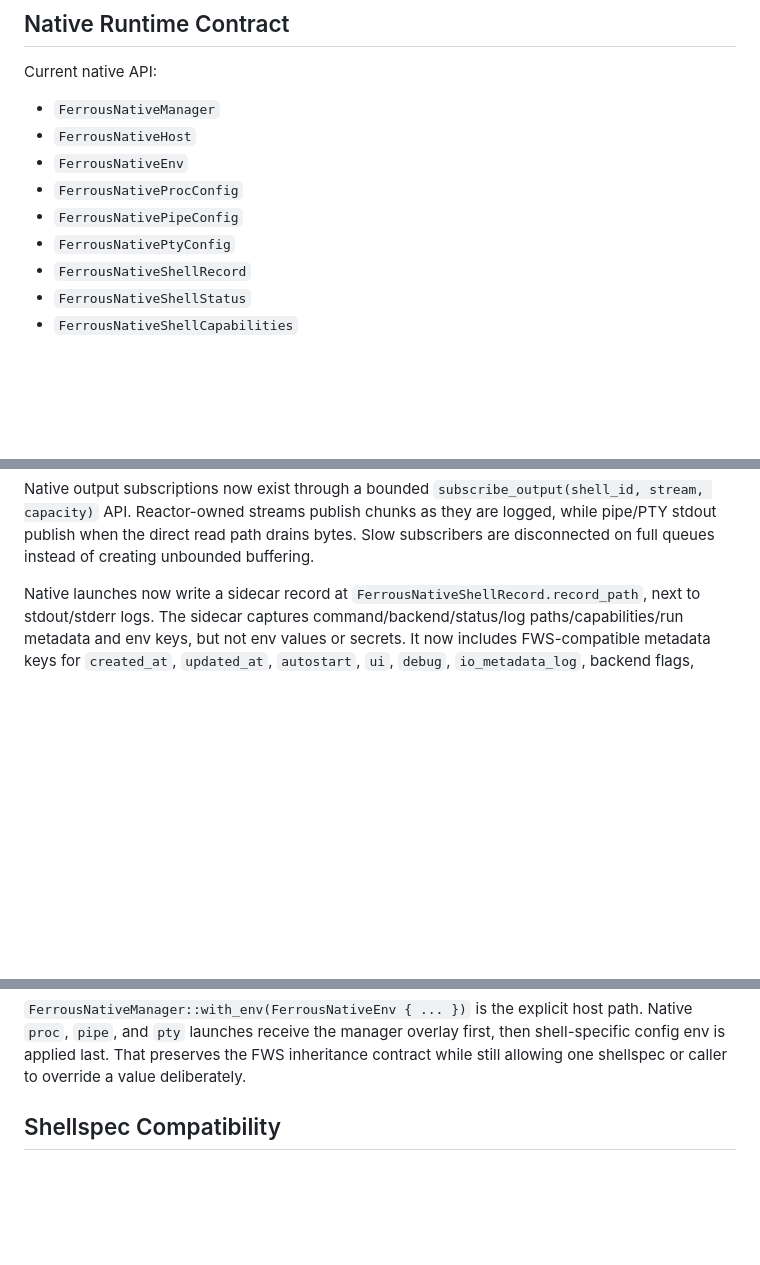
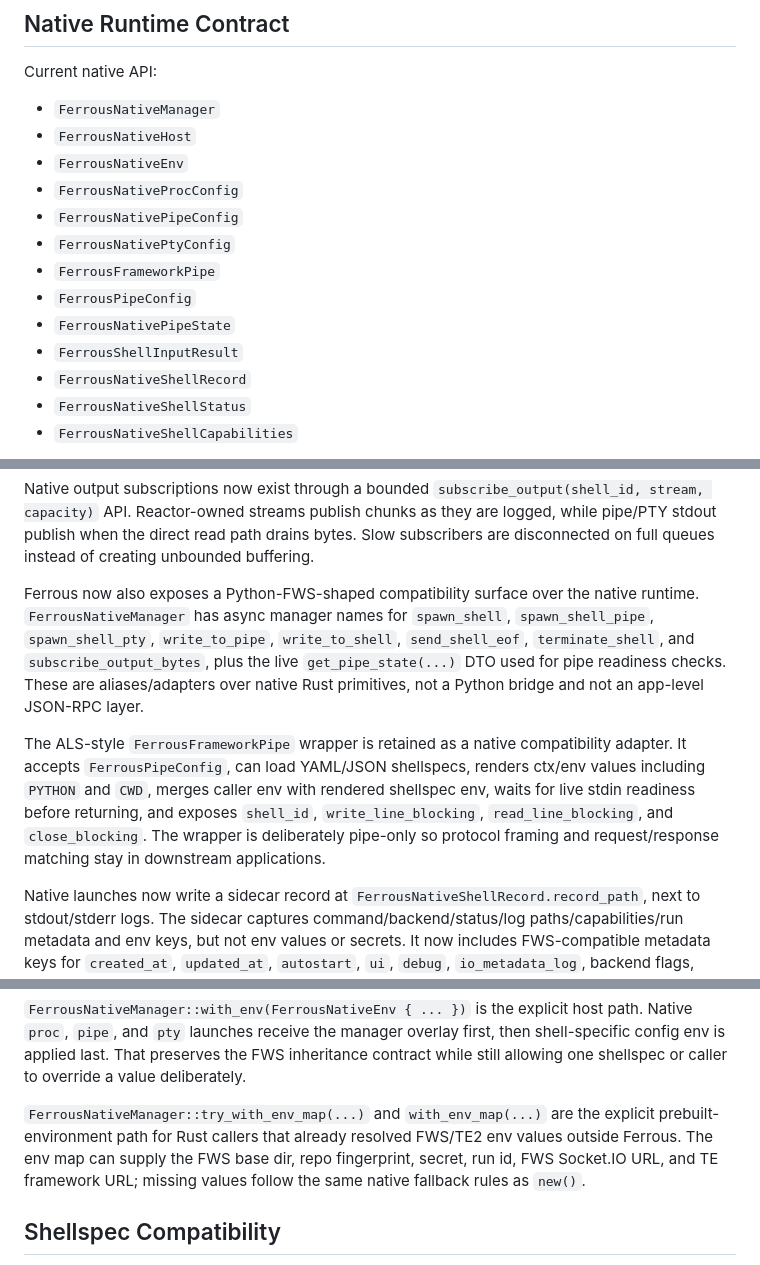
Before and after one commit to mrsurge/framework-shells, a Markdown page: docs/FERROUS_FRAMEWORK_ADOPTION.md, 3 parts joined by grey strips. Drawn GitHub-style; blank space fills up the shorter version.

Commit message:
Document Ferrous native compatibility facade

```diff
--- a/docs/FERROUS_FRAMEWORK_ADOPTION.md
+++ b/docs/FERROUS_FRAMEWORK_ADOPTION.md
@@ -31,6 +31,10 @@ Current native API:
 - `FerrousNativeProcConfig`
 - `FerrousNativePipeConfig`
 - `FerrousNativePtyConfig`
+- `FerrousFrameworkPipe`
+- `FerrousPipeConfig`
+- `FerrousNativePipeState`
+- `FerrousShellInputResult`
 - `FerrousNativeShellRecord`
 - `FerrousNativeShellStatus`
 - `FerrousNativeShellCapabilities`
@@ -50,6 +54,10 @@ PTY launch now supports explicit native terminal modes. `FerrousNativePtyMode::R
 Passive log capture and exit status persistence now run through a single manager-owned native reactor thread instead of one helper thread per stream or shell. Pipe and PTY stdout remain direct caller-driven reads; the reactor handles proc stdout/stderr, pipe stderr, and child exit status.
 
 Native output subscriptions now exist through a bounded `subscribe_output(shell_id, stream, capacity)` API. Reactor-owned streams publish chunks as they are logged, while pipe/PTY stdout publish when the direct read path drains bytes. Slow subscribers are disconnected on full queues instead of creating unbounded buffering.
+
+Ferrous now also exposes a Python-FWS-shaped compatibility surface over the native runtime. `FerrousNativeManager` has async manager names for `spawn_shell`, `spawn_shell_pipe`, `spawn_shell_pty`, `write_to_pipe`, `write_to_shell`, `send_shell_eof`, `terminate_shell`, and `subscribe_output_bytes`, plus the live `get_pipe_state(...)` DTO used for pipe readiness checks. These are aliases/adapters over native Rust primitives, not a Python bridge and not an app-level JSON-RPC layer.
+
+The ALS-style `FerrousFrameworkPipe` wrapper is retained as a native compatibility adapter. It accepts `FerrousPipeConfig`, can load YAML/JSON shellspecs, renders ctx/env values including `PYTHON` and `CWD`, merges caller env with rendered shellspec env, waits for live stdin readiness before returning, and exposes `shell_id`, `write_line_blocking`, `read_line_blocking`, and `close_blocking`. The wrapper is deliberately pipe-only so protocol framing and request/response matching stay in downstream applications.
 
 Native launches now write a sidecar record at `FerrousNativeShellRecord.record_path`, next to stdout/stderr logs. The sidecar captures command/backend/status/log paths/capabilities/run metadata and env keys, but not env values or secrets. It now includes FWS-compatible metadata keys for `created_at`, `updated_at`, `autostart`, `ui`, `debug`, `io_metadata_log`, backend flags, `runtime_id`, and derived app context. `io_metadata_log` is a stable path only until Ferrous grows IO sidecar writers.
 
@@ -83,6 +91,8 @@ Current managed keys:
 `FerrousNativeManager::new()` derives those values from the current process. Missing secret/run values are generated natively. URL values remain optional unless a host/control plane is attached. `FerrousNativeHost::spawn(...)` sets `TE_FRAMEWORK_URL` to the bound host URL when absent and intentionally does not set `FRAMEWORK_SHELLS_FWS_SOCKETIO_URL` until a real Socket.IO-compatible lane exists.
 
 `FerrousNativeManager::with_env(FerrousNativeEnv { ... })` is the explicit host path. Native `proc`, `pipe`, and `pty` launches receive the manager overlay first, then shell-specific config env is applied last. That preserves the FWS inheritance contract while still allowing one shellspec or caller to override a value deliberately.
+
+`FerrousNativeManager::try_with_env_map(...)` and `with_env_map(...)` are the explicit prebuilt-environment path for Rust callers that already resolved FWS/TE2 env values outside Ferrous. The env map can supply the FWS base dir, repo fingerprint, secret, run id, FWS Socket.IO URL, and TE framework URL; missing values follow the same native fallback rules as `new()`.
 
 ## Shellspec Compatibility
 
```
